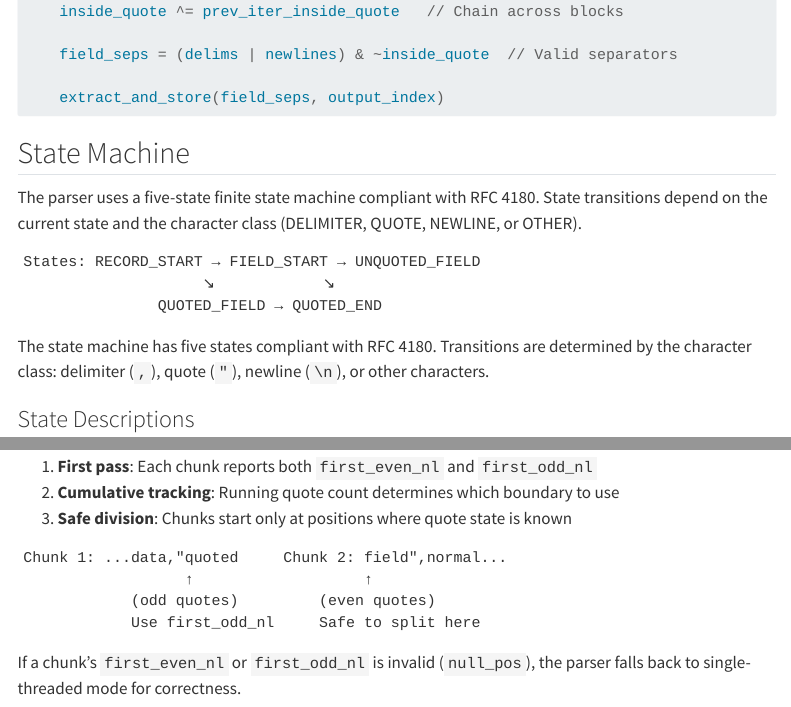
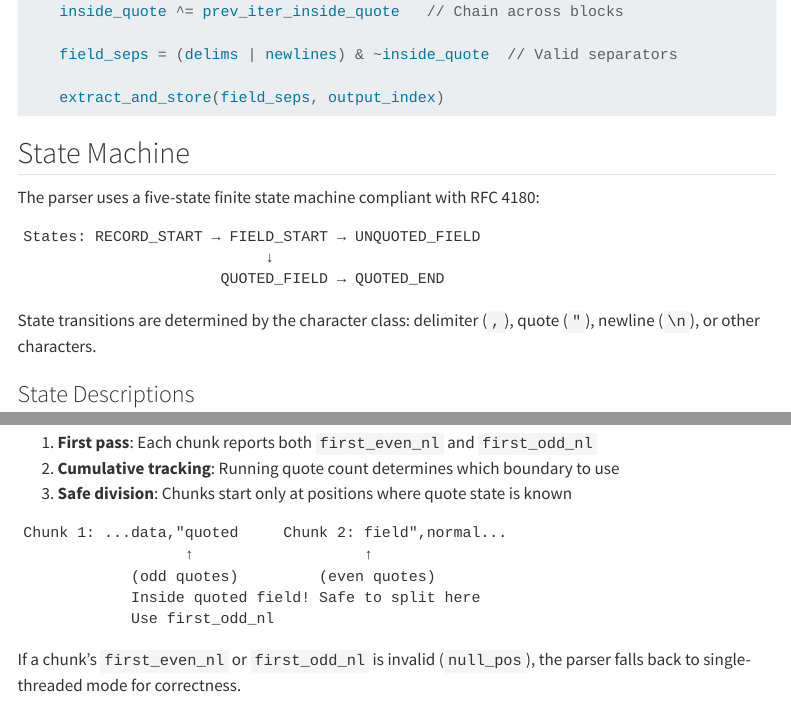
Before and after one commit to jimhester/simdcsv, a Quarto document (docs/architecture.qmd): the page in a window 1100 px wide, from 2310 px down, and a second part further down, joined at a grey line. Rendered offline with R 4.5, knitr and Pandoc in place of Quarto, with nearby package versions; menus at the side of the page are left out; long lines of code are wrapped.

Commit message:
docs(architecture): Polish state machine diagram and chunk boundary examples
- Change state diagram arrows from diagonal to downward to better show
  quoted fields as an alternative path rather than a branch off main flow
- Consolidate redundant text about five-state finite state machine compliant
  with RFC 4180 that appeared in both lines 101 and 109
- Add clarifying note Inside quoted field to chunk boundary example to
  explain why odd quotes position is unsafe for splitting

Closes #200

Co-Authored-By: Claude Opus 4.5 <noreply@anthropic.com>

````diff
--- a/docs/architecture.qmd
+++ b/docs/architecture.qmd
@@ -98,15 +98,15 @@ for each 64-byte block:
 
 ## State Machine
 
-The parser uses a five-state finite state machine compliant with RFC 4180. State transitions depend on the current state and the character class (DELIMITER, QUOTE, NEWLINE, or OTHER).
+The parser uses a five-state finite state machine compliant with RFC 4180:
 
 ```
 States: RECORD_START → FIELD_START → UNQUOTED_FIELD
-                    ↘            ↘
-               QUOTED_FIELD → QUOTED_END
+                           ↓
+                      QUOTED_FIELD → QUOTED_END
 ```
 
-The state machine has five states compliant with RFC 4180. Transitions are determined by the character class: delimiter (`,`), quote (`"`), newline (`\n`), or other characters.
+State transitions are determined by the character class: delimiter (`,`), quote (`"`), newline (`\n`), or other characters.
 
 ### State Descriptions
 
@@ -183,7 +183,8 @@ When parsing in parallel, quoted fields may span chunk boundaries. libvroom hand
 Chunk 1: ...data,"quoted     Chunk 2: field",normal...
                   ↑                   ↑
             (odd quotes)         (even quotes)
-            Use first_odd_nl     Safe to split here
+            Inside quoted field! Safe to split here
+            Use first_odd_nl
 ```
 
 If a chunk's `first_even_nl` or `first_odd_nl` is invalid (`null_pos`), the parser falls back to single-threaded mode for correctness.
````
